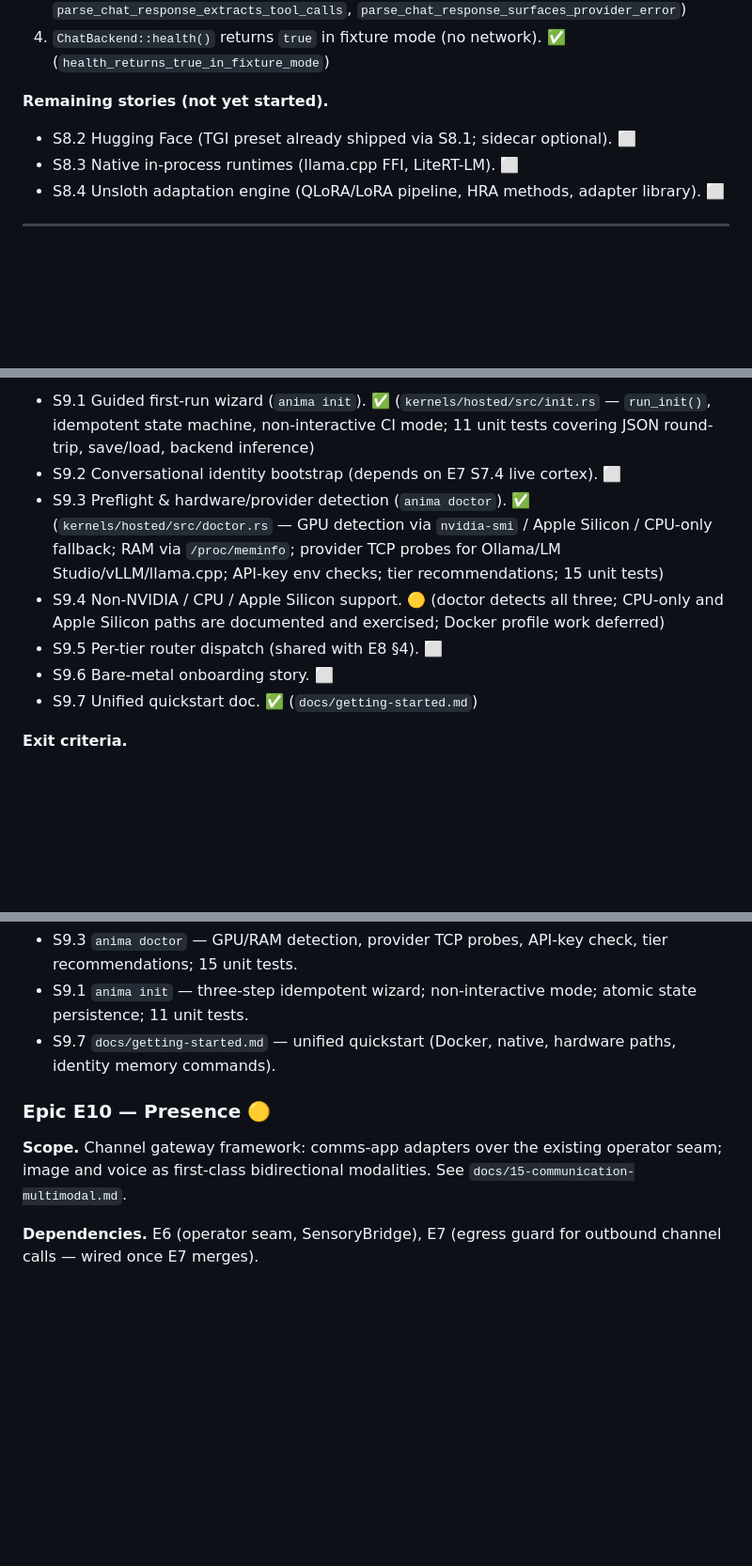
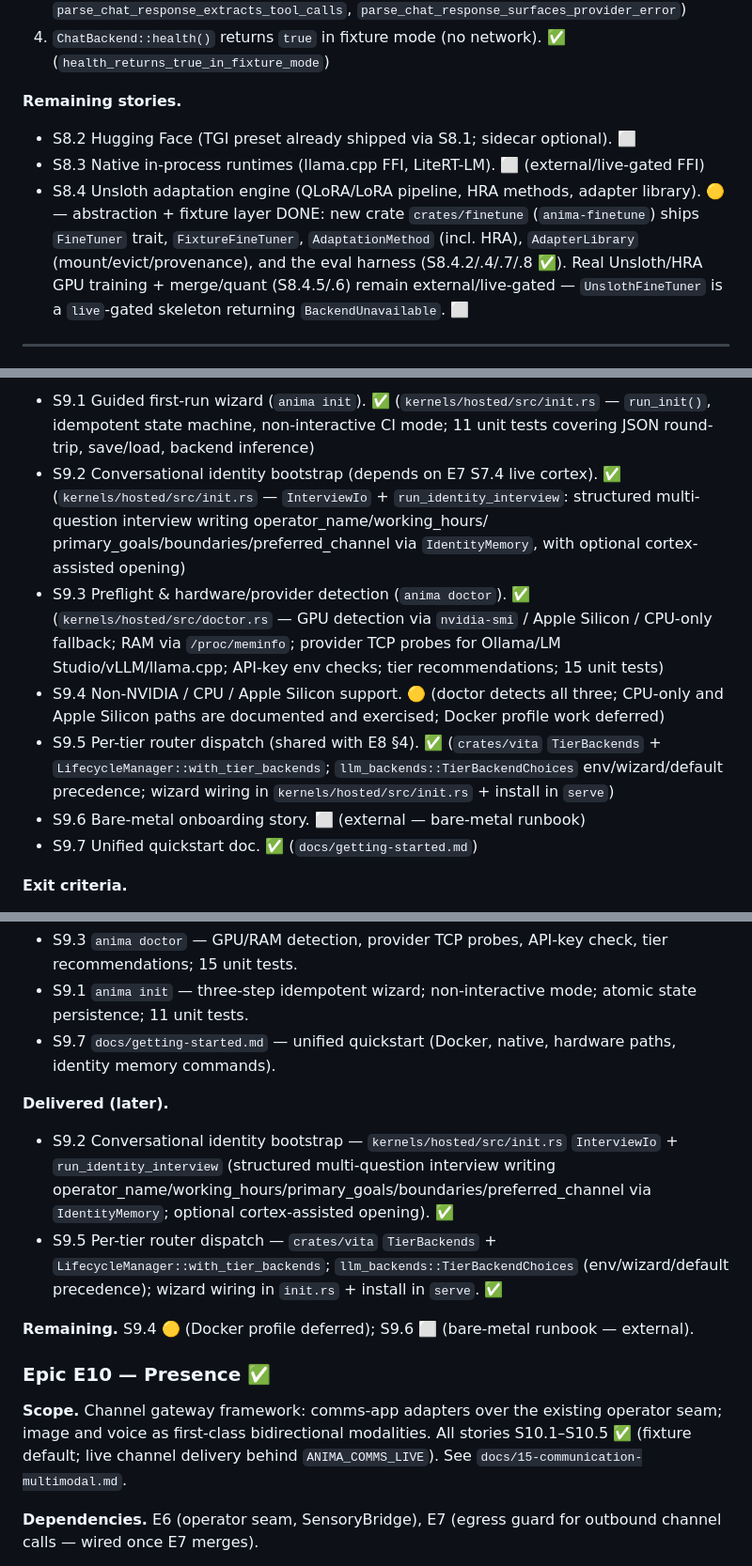
Before and after one commit to CodeHalwell/AnimaOS, a Markdown page: docs/07-implementation-plan.md, 3 parts joined by grey strips. Shown at 94% size. GitHub-like rendering; blank space fills up the shorter version.

```diff
--- a/docs/07-implementation-plan.md
+++ b/docs/07-implementation-plan.md
@@ -1684,11 +1693,16 @@ for live mode).
 4. `ChatBackend::health()` returns `true` in fixture mode (no network). ✅
    (`health_returns_true_in_fixture_mode`)
 
-**Remaining stories (not yet started).**
+**Remaining stories.**
 - S8.2 Hugging Face (TGI preset already shipped via S8.1; sidecar optional). ⬜
-- S8.3 Native in-process runtimes (llama.cpp FFI, LiteRT-LM). ⬜
+- S8.3 Native in-process runtimes (llama.cpp FFI, LiteRT-LM). ⬜ (external/live-gated FFI)
 - S8.4 Unsloth adaptation engine (QLoRA/LoRA pipeline, HRA methods, adapter
-  library). ⬜
+  library). 🟡 — abstraction + fixture layer DONE: new crate `crates/finetune`
+  (`anima-finetune`) ships `FineTuner` trait, `FixtureFineTuner`, `AdaptationMethod`
+  (incl. HRA), `AdapterLibrary` (mount/evict/provenance), and the eval harness
+  (S8.4.2/.4/.7/.8 ✅). Real Unsloth/HRA GPU training + merge/quant
+  (S8.4.5/.6) remain external/live-gated — `UnslothFineTuner` is a `live`-gated
+  skeleton returning `BackendUnavailable`. ⬜
 
 ---
 
@@ -2265,7 +2284,11 @@ E9 S9.5 (per-tier router dispatch) depends on E8 (backend map).
   (`kernels/hosted/src/init.rs` — `run_init()`, idempotent state machine,
   non-interactive CI mode; 11 unit tests covering JSON round-trip, save/load,
   backend inference)
-- S9.2 Conversational identity bootstrap (depends on E7 S7.4 live cortex). ⬜
+- S9.2 Conversational identity bootstrap (depends on E7 S7.4 live cortex). ✅
+  (`kernels/hosted/src/init.rs` — `InterviewIo` + `run_identity_interview`:
+  structured multi-question interview writing operator_name/working_hours/
+  primary_goals/boundaries/preferred_channel via `IdentityMemory`, with optional
+  cortex-assisted opening)
 - S9.3 Preflight & hardware/provider detection (`anima doctor`). ✅
   (`kernels/hosted/src/doctor.rs` — GPU detection via `nvidia-smi` /
   Apple Silicon / CPU-only fallback; RAM via `/proc/meminfo`; provider TCP
@@ -2274,8 +2297,11 @@ E9 S9.5 (per-tier router dispatch) depends on E8 (backend map).
 - S9.4 Non-NVIDIA / CPU / Apple Silicon support. 🟡
   (doctor detects all three; CPU-only and Apple Silicon paths are documented
   and exercised; Docker profile work deferred)
-- S9.5 Per-tier router dispatch (shared with E8 §4). ⬜
-- S9.6 Bare-metal onboarding story. ⬜
+- S9.5 Per-tier router dispatch (shared with E8 §4). ✅
+  (`crates/vita` `TierBackends` + `LifecycleManager::with_tier_backends`;
+  `llm_backends::TierBackendChoices` env/wizard/default precedence; wizard
+  wiring in `kernels/hosted/src/init.rs` + install in `serve`)
+- S9.6 Bare-metal onboarding story. ⬜ (external — bare-metal runbook)
 - S9.7 Unified quickstart doc. ✅ (`docs/getting-started.md`)
 
 **Exit criteria.**
@@ -2754,10 +2793,23 @@ quickstart.  See `docs/14-onboarding.md`.
 - S9.7 `docs/getting-started.md` — unified quickstart (Docker, native, hardware
   paths, identity memory commands).
 
-### Epic E10 — Presence 🟡
+**Delivered (later).**
+- S9.2 Conversational identity bootstrap — `kernels/hosted/src/init.rs`
+  `InterviewIo` + `run_identity_interview` (structured multi-question interview
+  writing operator_name/working_hours/primary_goals/boundaries/preferred_channel
+  via `IdentityMemory`; optional cortex-assisted opening). ✅
+- S9.5 Per-tier router dispatch — `crates/vita` `TierBackends` +
+  `LifecycleManager::with_tier_backends`; `llm_backends::TierBackendChoices`
+  (env/wizard/default precedence); wizard wiring in `init.rs` + install in `serve`. ✅
+
+**Remaining.** S9.4 🟡 (Docker profile deferred); S9.6 ⬜ (bare-metal runbook — external).
+
+### Epic E10 — Presence ✅
 
 **Scope.** Channel gateway framework: comms-app adapters over the existing
 operator seam; image and voice as first-class bidirectional modalities.
+All stories S10.1–S10.5 ✅ (fixture default; live channel delivery behind
+`ANIMA_COMMS_LIVE`).
 See `docs/15-communication-multimodal.md`.
 
 **Dependencies.** E6 (operator seam, SensoryBridge), E7 (egress guard
```
Also changed, not shown: other parts of docs/07-implementation-plan.md (+44 -15 lines), docs/12-real-world-tools-plan.md (+16 -4 lines).
